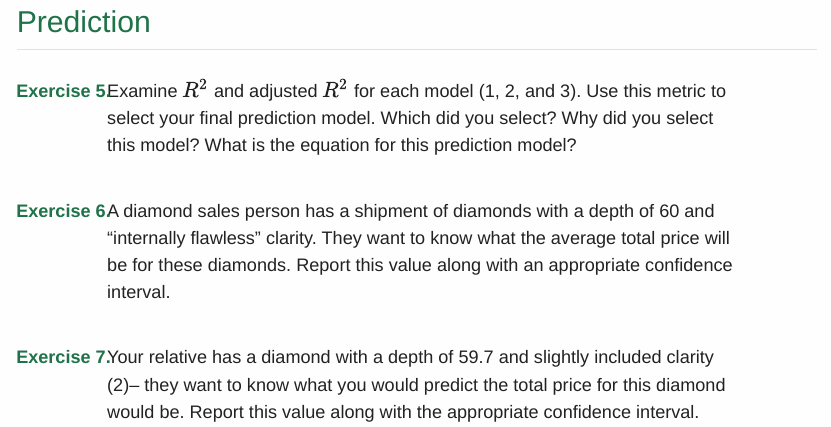
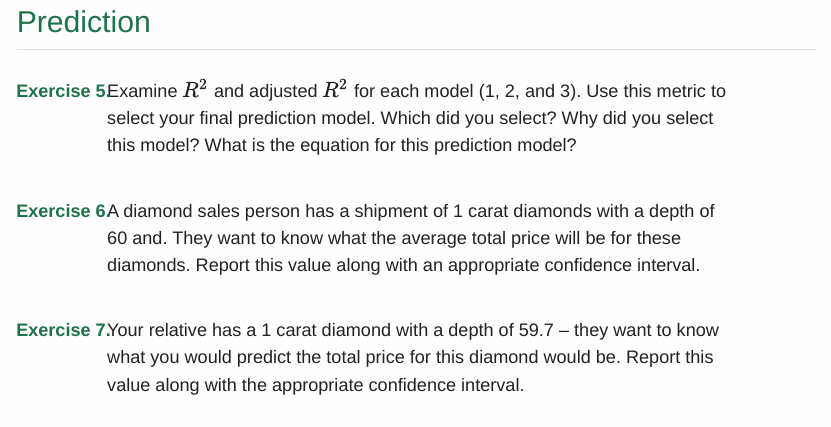
Before and after one commit to sta-112-f22/labs, a Quarto document (01-hw.qmd): the page in a window 1100 px wide, from 1420 px down. The pictures show the output file 01-hw.html that the author committed with the source, opened offline.

Commit message:
change #6 and 7

```diff
--- a/01-hw.qmd
+++ b/01-hw.qmd
@@ -57,6 +57,6 @@ The `Diamonds` data set can be used to examine the relationship between a diamon
 
 5. Examine $R^2$ and adjusted $R^2$ for each model (1, 2, and 3). Use this metric to select your final prediction model. Which did you select? Why did you select this model? What is the equation for this prediction model?
 
-6. A diamond sales person has a shipment of diamonds with a depth of 60 and "internally flawless" clarity. They want to know what the average total price will be for these diamonds. Report this value along with an appropriate confidence interval.
+6. A diamond sales person has a shipment of 1 carat diamonds with a depth of 60 and. They want to know what the average total price will be for these diamonds. Report this value along with an appropriate confidence interval.
 
-7. Your relative has a diamond with a depth of 59.7 and slightly included clarity (2)-- they want to know what you would predict the total price for this diamond would be. Report this value along with the appropriate confidence interval.
+7. Your relative has a 1 carat diamond with a depth of 59.7 -- they want to know what you would predict the total price for this diamond would be. Report this value along with the appropriate confidence interval.
```
Also changed, not shown: 01-hw.html.
